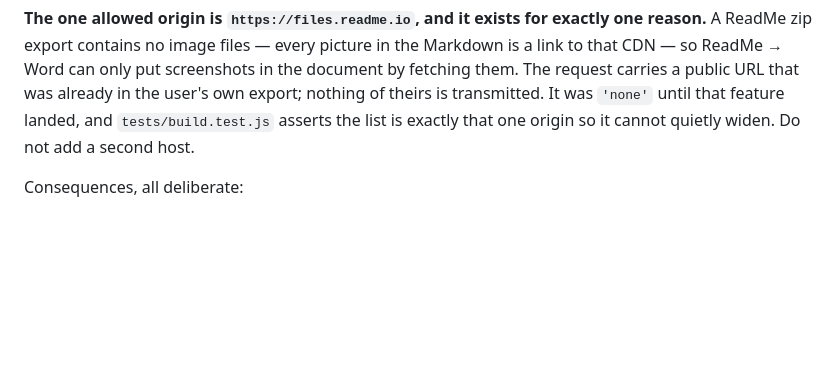
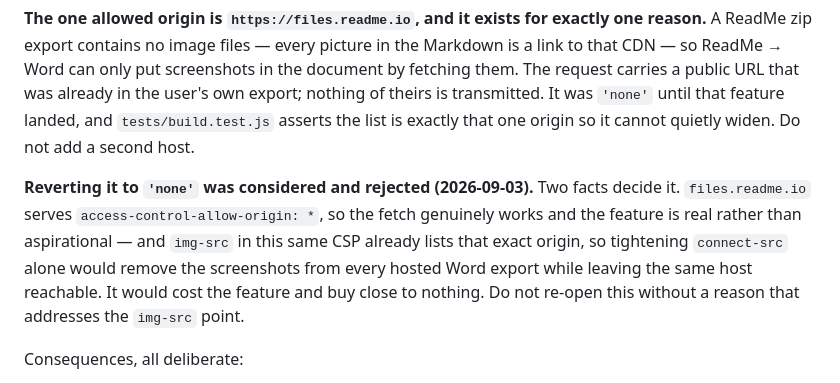
Before and after one commit to aerdman1/doc2readme, a Markdown page: CLAUDE.md, the part around the change. GitHub-like rendering; blank space fills up the shorter version.

Commit message:
Record why connect-src stays pinned to files.readme.io
Reverting it to 'none' has come up twice. Writing down the two facts that
settle it so it does not come up a third time: the CDN serves
access-control-allow-origin: *, so the fetch works and the feature is real;
and img-src in the same CSP already lists that host, so tightening connect-src
alone loses every screenshot in a hosted Word export and buys close to nothing.

Co-Authored-By: Claude Opus 5 (1M context) <noreply@anthropic.com>

```diff
--- a/CLAUDE.md
+++ b/CLAUDE.md
@@ -21,6 +21,15 @@ document by fetching them. The request carries a public URL that was already in
 the user's own export; nothing of theirs is transmitted. It was `'none'` until
 that feature landed, and `tests/build.test.js` asserts the list is exactly that
 one origin so it cannot quietly widen. Do not add a second host.
+
+**Reverting it to `'none'` was considered and rejected (2026-09-03).** Two facts
+decide it. `files.readme.io` serves `access-control-allow-origin: *`, so the
+fetch genuinely works and the feature is real rather than aspirational — and
+`img-src` in this same CSP already lists that exact origin, so tightening
+`connect-src` alone would remove the screenshots from every hosted Word export
+while leaving the same host reachable. It would cost the feature and buy close
+to nothing. Do not re-open this without a reason that addresses the `img-src`
+point.
 
 Consequences, all deliberate:
 
```
